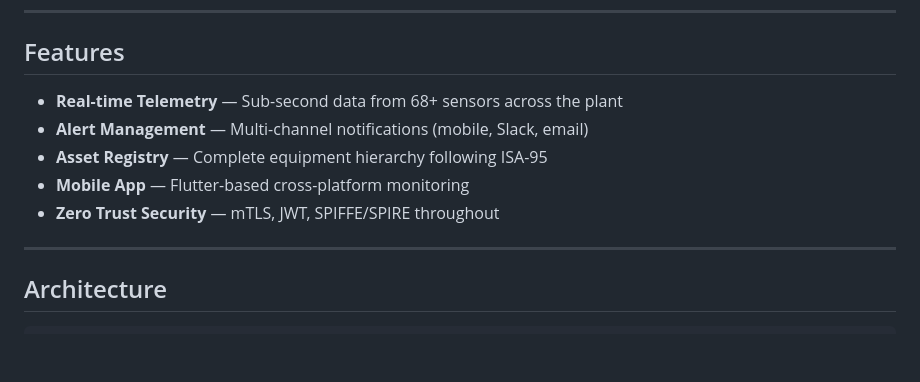
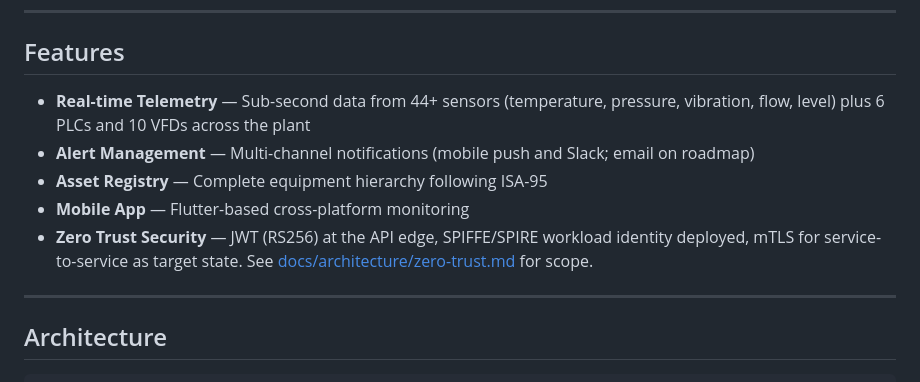
Before and after one commit to MugemaneBertin2001/forgelink, a Markdown page: README.md, the part around the change. GitHub-like rendering; blank space fills up the shorter version.

Commit message:
docs: housekeeping — soften README claims, fix stale URL, drop empty runbooks
Applies the softening amendments approved during the doc-heal
audit: 44+ sensors (not 68+ sensors), email on roadmap (not
shipped), Zero Trust claim linked to zero-trust.md with scope.
Fixes the your-org/forgelink clone URL in local-dev.md that was
missed when the root README was patched. Removes the empty
docs/runbooks/ directory (dead placeholder, nothing to salvage).

```diff
--- a/README.md
+++ b/README.md
@@ -14,11 +14,11 @@ ForgeLink is a production-grade, zero-trust IoT platform designed for steel fact
 
 ## Features
 
-- **Real-time Telemetry** — Sub-second data from 68+ sensors across the plant
-- **Alert Management** — Multi-channel notifications (mobile, Slack, email)
+- **Real-time Telemetry** — Sub-second data from 44+ sensors (temperature, pressure, vibration, flow, level) plus 6 PLCs and 10 VFDs across the plant
+- **Alert Management** — Multi-channel notifications (mobile push and Slack; email on roadmap)
 - **Asset Registry** — Complete equipment hierarchy following ISA-95
 - **Mobile App** — Flutter-based cross-platform monitoring
-- **Zero Trust Security** — mTLS, JWT, SPIFFE/SPIRE throughout
+- **Zero Trust Security** — JWT (RS256) at the API edge, SPIFFE/SPIRE workload identity deployed, mTLS for service-to-service as target state. See [docs/architecture/zero-trust.md](docs/architecture/zero-trust.md) for scope.
 
 ---
 
```
Also changed, not shown: docs/deployment/local-dev.md (+1 -1 lines).
